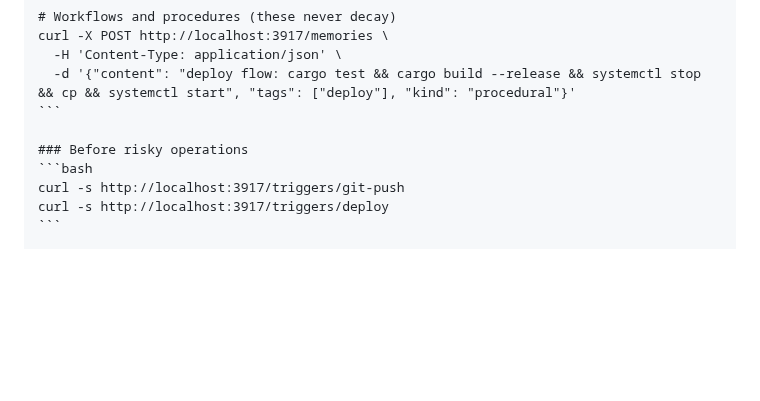
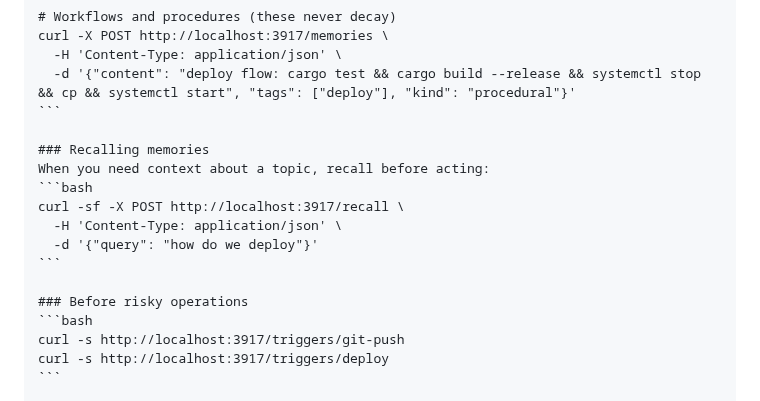
Before and after one commit to kael-bit/engram-rs, a Markdown page: docs/SETUP.md, the part around the change. Drawn GitHub-style; blank space fills up the shorter version.

Commit message:
docs: add recall section to setup template

````diff
--- a/docs/SETUP.md
+++ b/docs/SETUP.md
@@ -250,6 +250,14 @@ curl -X POST http://localhost:3917/memories \
   -d '{"content": "deploy flow: cargo test && cargo build --release && systemctl stop && cp && systemctl start", "tags": ["deploy"], "kind": "procedural"}'
 ```
 
+### Recalling memories
+When you need context about a topic, recall before acting:
+```bash
+curl -sf -X POST http://localhost:3917/recall \
+  -H 'Content-Type: application/json' \
+  -d '{"query": "how do we deploy"}'
+```
+
 ### Before risky operations
 ```bash
 curl -s http://localhost:3917/triggers/git-push
````
